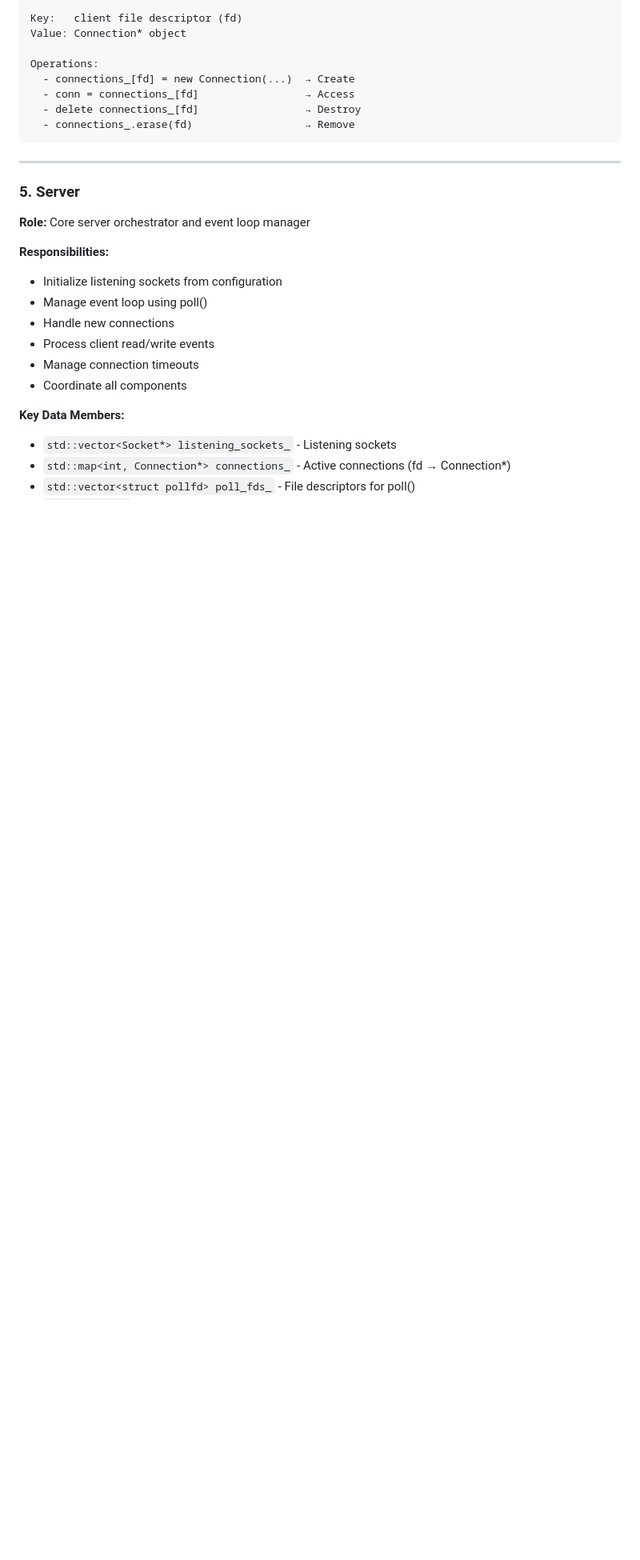
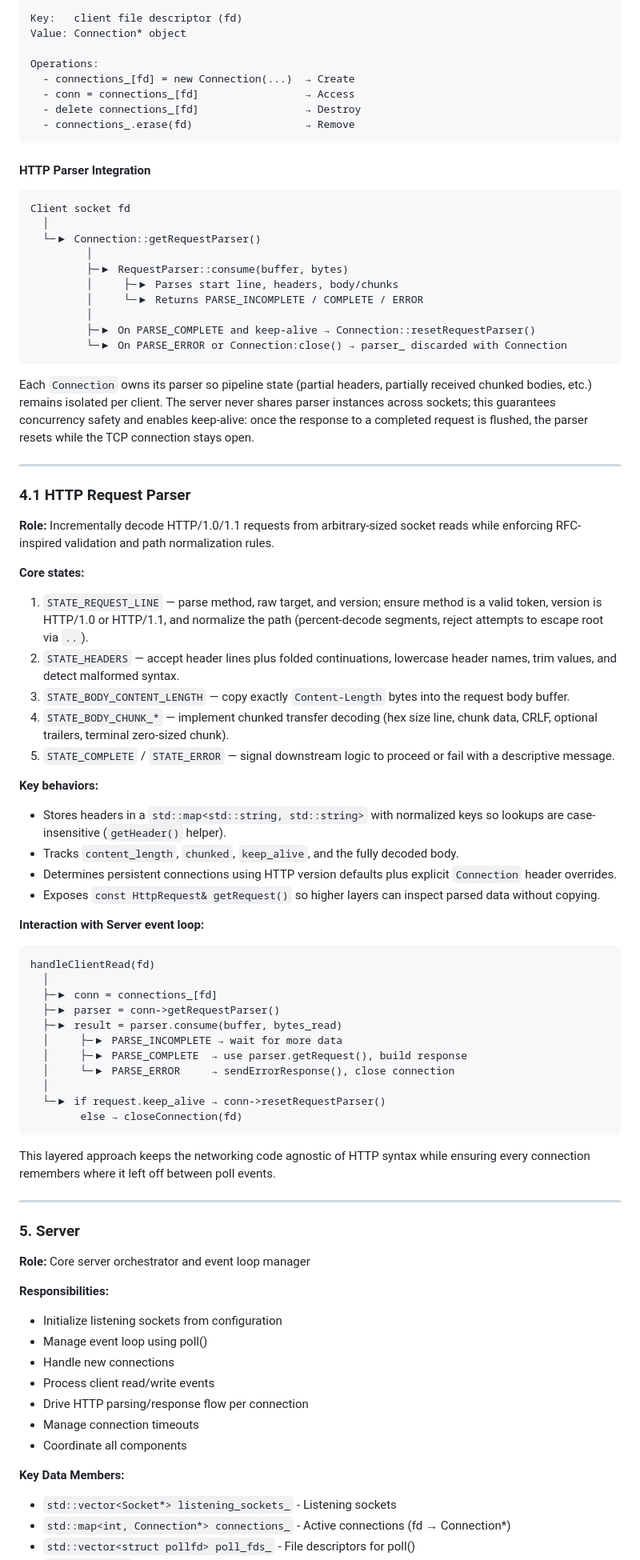
Before and after one commit to sergiishevchenko/42webserv-solo, a Markdown page: docs/ARCHITECTURE.md, the part around one of its changes. Shown at 80% size. Drawn GitHub-style; blank space fills up the shorter version.

Commit message:
Enhance architecture documentation with HTTP parser details

````diff
--- a/docs/ARCHITECTURE.md
+++ b/docs/ARCHITECTURE.md
@@ -259,6 +274,72 @@ Operations:
   - connections_.erase(fd)                  → Remove
 ```
 
+#### HTTP Parser Integration
+```
+Client socket fd
+  │
+  └─▶ Connection::getRequestParser()
+         │
+         ├─▶ RequestParser::consume(buffer, bytes)
+         │     ├─▶ Parses start line, headers, body/chunks
+         │     └─▶ Returns PARSE_INCOMPLETE / COMPLETE / ERROR
+         │
+         ├─▶ On PARSE_COMPLETE and keep-alive → Connection::resetRequestParser()
+         └─▶ On PARSE_ERROR or Connection:close() → parser_ discarded with Connection
+```
+Each `Connection` owns its parser so pipeline state (partial headers, partially
+received chunked bodies, etc.) remains isolated per client. The server never
+shares parser instances across sockets; this guarantees concurrency safety and
+enables keep-alive: once the response to a completed request is flushed, the
+parser resets while the TCP connection stays open.
+
+---
+
+### 4.1 HTTP Request Parser
+
+**Role:** Incrementally decode HTTP/1.0/1.1 requests from arbitrary-sized socket
+reads while enforcing RFC-inspired validation and path normalization rules.
+
+**Core states:**
+1. `STATE_REQUEST_LINE` — parse method, raw target, and version; ensure method
+   is a valid token, version is HTTP/1.0 or HTTP/1.1, and normalize the path
+   (percent-decode segments, reject attempts to escape root via `..`).
+2. `STATE_HEADERS` — accept header lines plus folded continuations, lowercase
+   header names, trim values, and detect malformed syntax.
+3. `STATE_BODY_CONTENT_LENGTH` — copy exactly `Content-Length` bytes into the
+   request body buffer.
+4. `STATE_BODY_CHUNK_*` — implement chunked transfer decoding (hex size line,
+   chunk data, CRLF, optional trailers, terminal zero-sized chunk).
+5. `STATE_COMPLETE` / `STATE_ERROR` — signal downstream logic to proceed or fail
+   with a descriptive message.
+
+**Key behaviors:**
+- Stores headers in a `std::map<std::string, std::string>` with normalized keys
+  so lookups are case-insensitive (`getHeader()` helper).
+- Tracks `content_length`, `chunked`, `keep_alive`, and the fully decoded body.
+- Determines persistent connections using HTTP version defaults plus explicit
+  `Connection` header overrides.
+- Exposes `const HttpRequest& getRequest()` so higher layers can inspect parsed
+  data without copying.
+
+**Interaction with Server event loop:**
+```
+handleClientRead(fd)
+  │
+  ├─▶ conn = connections_[fd]
+  ├─▶ parser = conn->getRequestParser()
+  ├─▶ result = parser.consume(buffer, bytes_read)
+  │     ├─▶ PARSE_INCOMPLETE → wait for more data
+  │     ├─▶ PARSE_COMPLETE  → use parser.getRequest(), build response
+  │     └─▶ PARSE_ERROR     → sendErrorResponse(), close connection
+  │
+  └─▶ if request.keep_alive → conn->resetRequestParser()
+        else → closeConnection(fd)
+```
+
+This layered approach keeps the networking code agnostic of HTTP syntax while
+ensuring every connection remembers where it left off between poll events.
+
 ---
 
 ### 5. Server
@@ -269,6 +350,7 @@ Operations:
 - Manage event loop using poll()
 - Handle new connections
 - Process client read/write events
+- Drive HTTP parsing/response flow per connection
 - Manage connection timeouts
 - Coordinate all components
 
````
Also changed, not shown: other parts of docs/ARCHITECTURE.md (+52 -13 lines).
